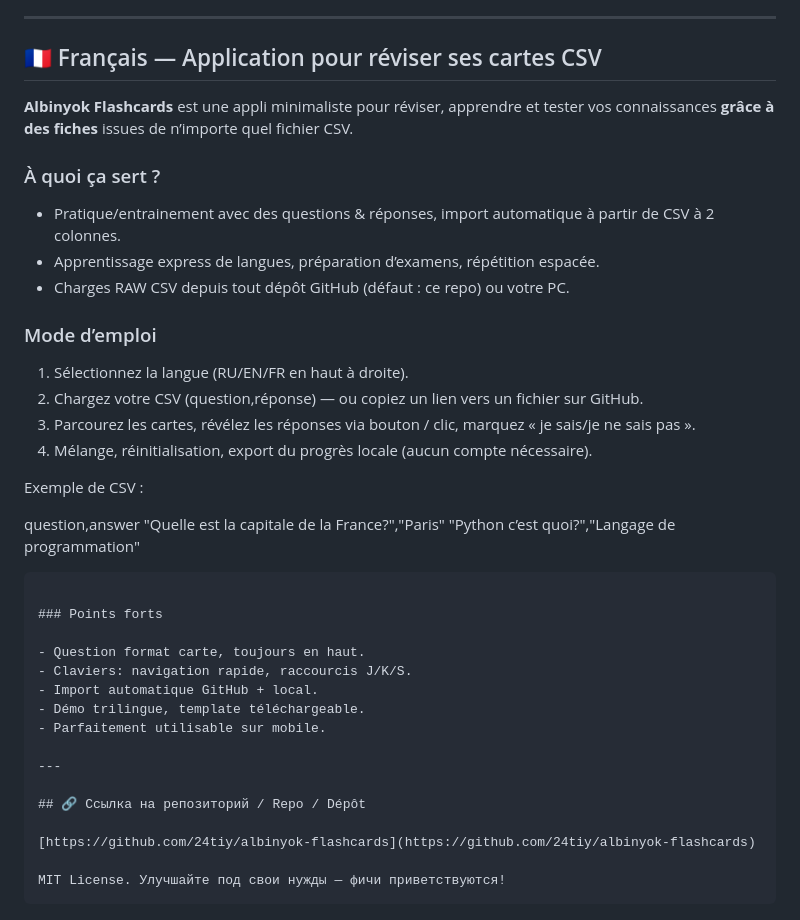
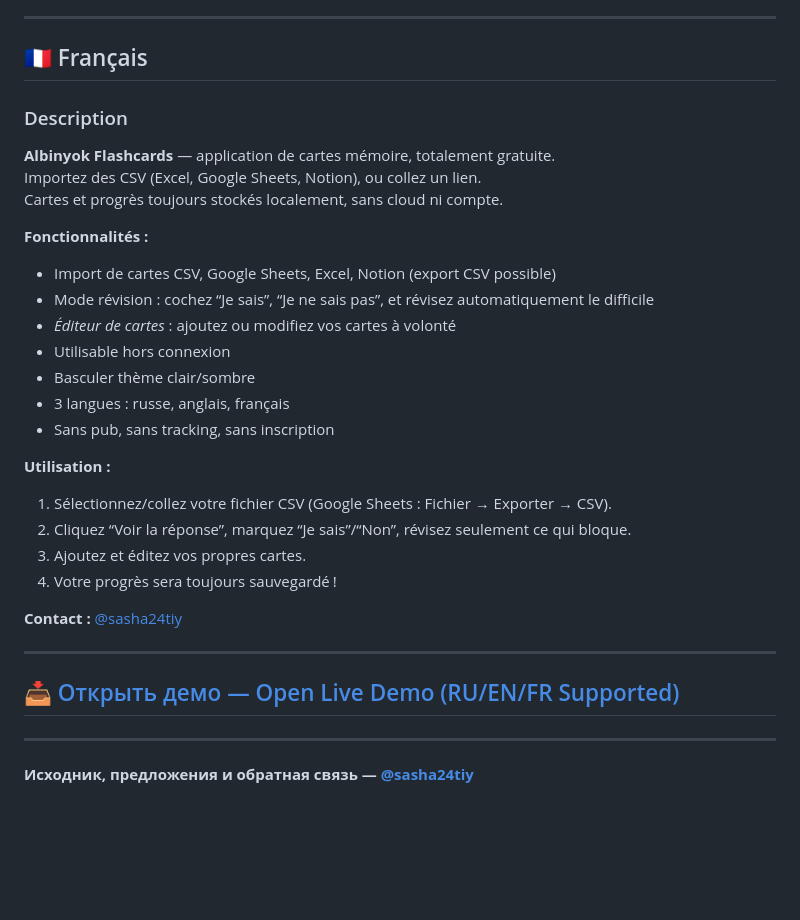
Before and after one commit to 24tiy/albinyok-flashcards, a Markdown page: README.md, the part around one of its changes. GitHub-like rendering; blank space fills up the shorter version.

````diff
--- a/README.md
+++ b/README.md
@@ -76,43 +62,35 @@ question,answer
 
 ---
 
-## 🇫🇷 Français — Application pour réviser ses cartes CSV
+## 🇫🇷 Français
 
-**Albinyok Flashcards** est une appli minimaliste pour réviser, apprendre et tester vos connaissances **grâce à des fiches** issues de n’importe quel fichier CSV.
+### Description
 
-### À quoi ça sert ?
+**Albinyok Flashcards** — application de cartes mémoire, totalement gratuite.
+Importez des CSV (Excel, Google Sheets, Notion), ou collez un lien.
+Cartes et progrès toujours stockés localement, sans cloud ni compte.
 
-- Pratique/entrainement avec des questions & réponses, import automatique à partir de CSV à 2 colonnes.
-- Apprentissage express de langues, préparation d’examens, répétition espacée.
-- Charges RAW CSV depuis tout dépôt GitHub (défaut : ce repo) ou votre PC.
+**Fonctionnalités :**
+- Import de cartes CSV, Google Sheets, Excel, Notion (export CSV possible)
+- Mode révision : cochez “Je sais”, “Je ne sais pas”, et révisez automatiquement le difficile
+- *Éditeur de cartes* : ajoutez ou modifiez vos cartes à volonté
+- Utilisable hors connexion
+- Basculer thème clair/sombre
+- 3 langues : russe, anglais, français
+- Sans pub, sans tracking, sans inscription
 
-### Mode d’emploi
+**Utilisation :**
+1. Sélectionnez/collez votre fichier CSV (Google Sheets : Fichier → Exporter → CSV).
+2. Cliquez “Voir la réponse”, marquez “Je sais”/“Non”, révisez seulement ce qui bloque.
+3. Ajoutez et éditez vos propres cartes.
+4. Votre progrès sera toujours sauvegardé !
 
-1. Sélectionnez la langue (RU/EN/FR en haut à droite).
-2. Chargez votre CSV (question,réponse) — ou copiez un lien vers un fichier sur GitHub.
-3. Parcourez les cartes, révélez les réponses via bouton / clic, marquez « je sais/je ne sais pas ».
-4. Mélange, réinitialisation, export du progrès locale (aucun compte nécessaire).
-
-Exemple de CSV :
-
-question,answer
-"Quelle est la capitale de la France?","Paris"
-"Python c’est quoi?","Langage de programmation"
-```
-
-### Points forts
-
-- Question format carte, toujours en haut.
-- Claviers: navigation rapide, raccourcis J/K/S.
-- Import automatique GitHub + local.
-- Démo trilingue, template téléchargeable.
-- Parfaitement utilisable sur mobile.
+**Contact :** [@sasha24tiy](https://t.me/sasha24tiy)
 
 ---
 
-## 🔗 Ссылка на репозиторий / Repo / Dépôt
+## 📥 [Открыть демо — Open Live Demo (RU/EN/FR Supported)](https://24tiy.github.io/albinyok-flashcards/)
 
-[https://github.com/24tiy/albinyok-flashcards](https://github.com/24tiy/albinyok-flashcards)
+---
 
-MIT License. Улучшайте под свои нужды — фичи приветствуются!
-```
+**Исходник, предложения и обратная связь — [@sasha24tiy](https://t.me/sasha24tiy)**
````
Also changed, not shown: other parts of README.md (+44 -58 lines).
